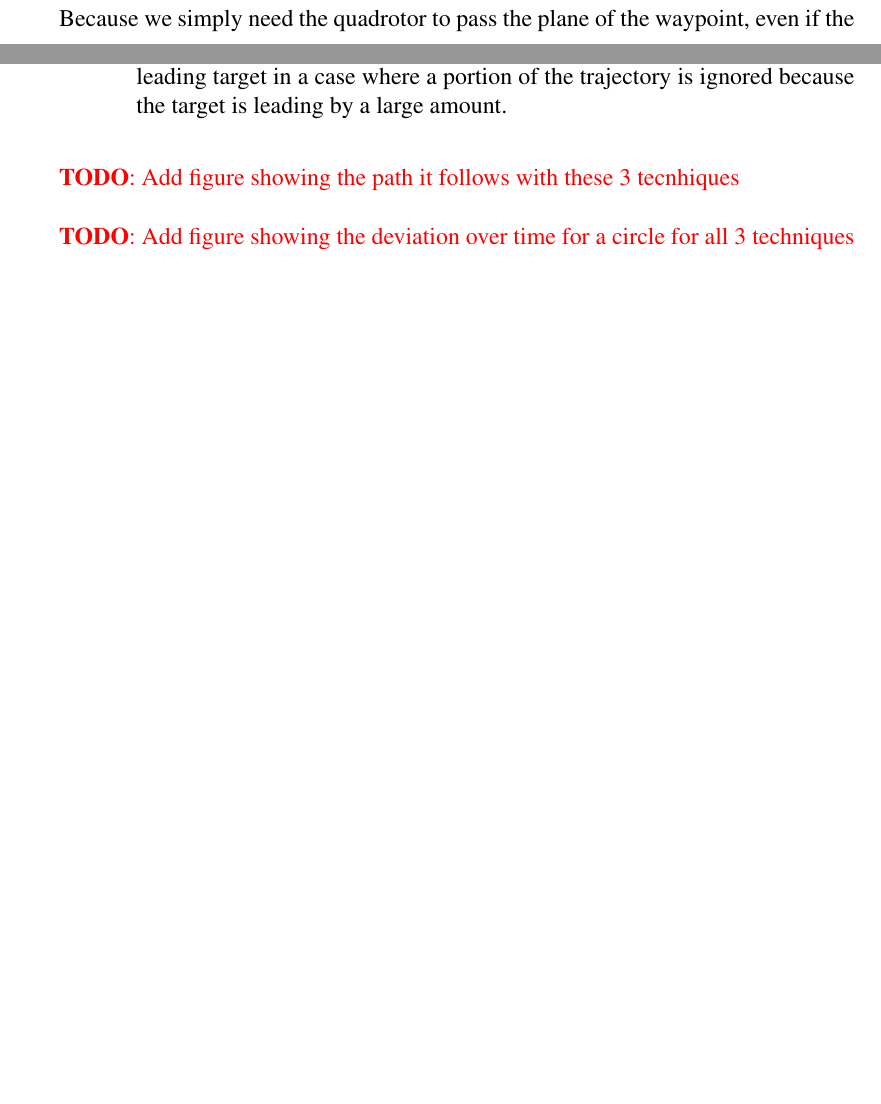
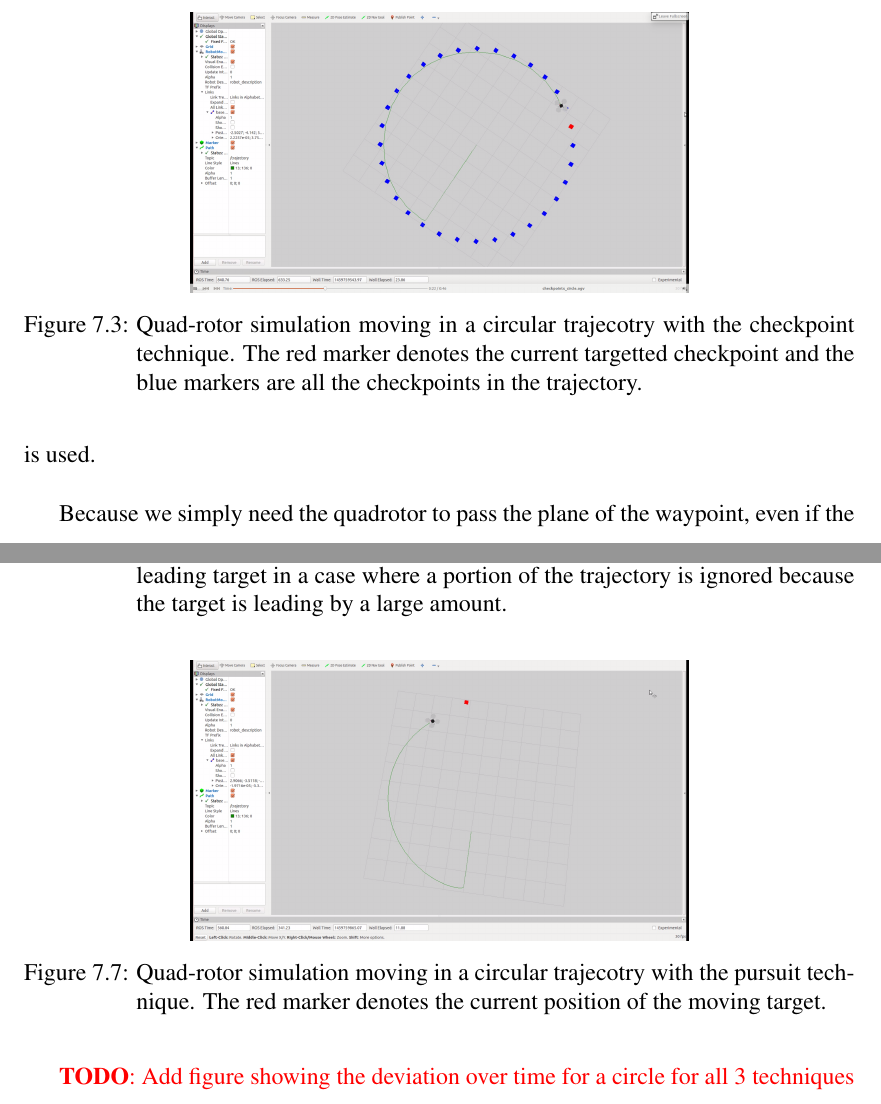
Before and after one commit to AbdealiLoKo/quadrotor_control, a LaTeX thesis (report/abdeali/main.tex): two parts of pages 40 and 42 of 45, joined at a grey line, cut at the place of the change, the shorter picture padded with empty space. Compiled offline with pdfLaTeX.

Commit message:
reports/abdeali: Add pictures for trajectory ctrl
Generate simulations and add pictures for the trajectory control
using checkpoints and pursuit.

```diff
--- a/report/abdeali/main.tex
+++ b/report/abdeali/main.tex
@@ -601,6 +601,12 @@ Some noteworthy comments about this technique are:
     \caption{Schematic of the checkpoint technique showing the quad-rotor's path if a checkpoint has been missed, the path of the quad-rotor is completely different from the original trajectory.}
 \end{figure}
 
+\begin{figure}[h]
+  \centering
+    \includegraphics[width=0.6\textwidth]{checkpoint_circle.png}
+    \caption{Quad-rotor simulation moving in a circular trajecotry with the checkpoint technique. The red marker denotes the current targetted checkpoint and the blue markers are all the checkpoints in the trajectory.}
+\end{figure}
+
 \section{Waypoint}
 
 A waypoint is similar to the checkpoint concept. We can think of this as a special checkpoint where the condition to pass is that the quad-rotor or payload passes the plane defined by the normal to the trajectory at this point. The quad-rotor or payload can also be restricted to pass through a specific patch in the plane. Hence, we are not restricted to the absolute $(x, y, z)$ directions, rather the frame of the expected position is used.
@@ -641,7 +647,11 @@ Some noteworthy comments about this technique are:
     \caption{Schematic of the pure pursuit technique showing the quad-rotor and the leading target in a case where a portion of the trajectory is ignored because the target is leading by a large amount.}
 \end{figure}
 
-\todo{Add figure showing the path it follows with these 3 tecnhiques}
+\begin{figure}[h]
+  \centering
+    \includegraphics[width=0.6\textwidth]{pursuit_circle.png}
+    \caption{Quad-rotor simulation moving in a circular trajecotry with the pursuit technique. The red marker denotes the current position of the moving target.}
+\end{figure}
 
 \todo{Add figure showing the deviation over time for a circle for all 3 techniques}
 
```
Also changed, not shown: report/abdeali/checkpoint_circle.png (added), report/abdeali/pursuit.png (renamed from report/abdeali/purepursuit.png), report/abdeali/pursuit_circle.png (added), report/abdeali/pursuit_con.png (renamed from report/abdeali/purepursuit_con.png), report/abdeali/main.tex (4 more changed lines), 4 other files.
